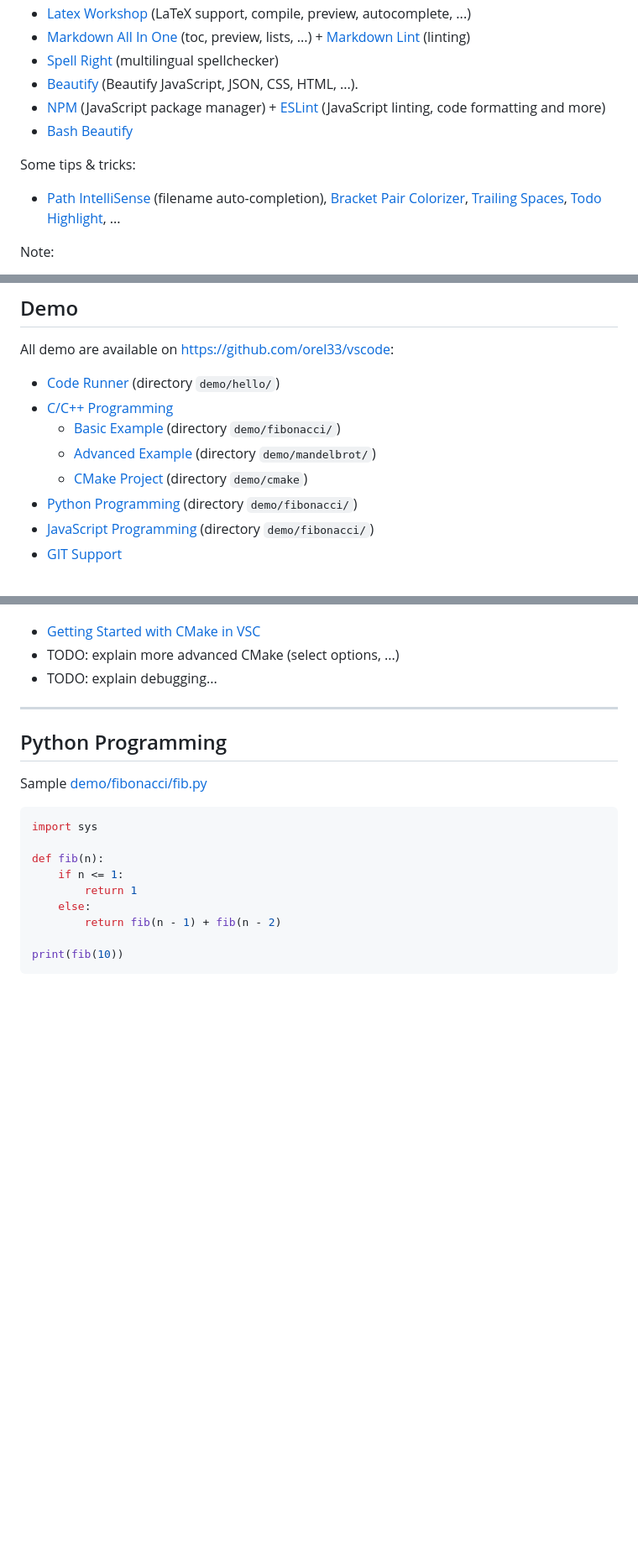
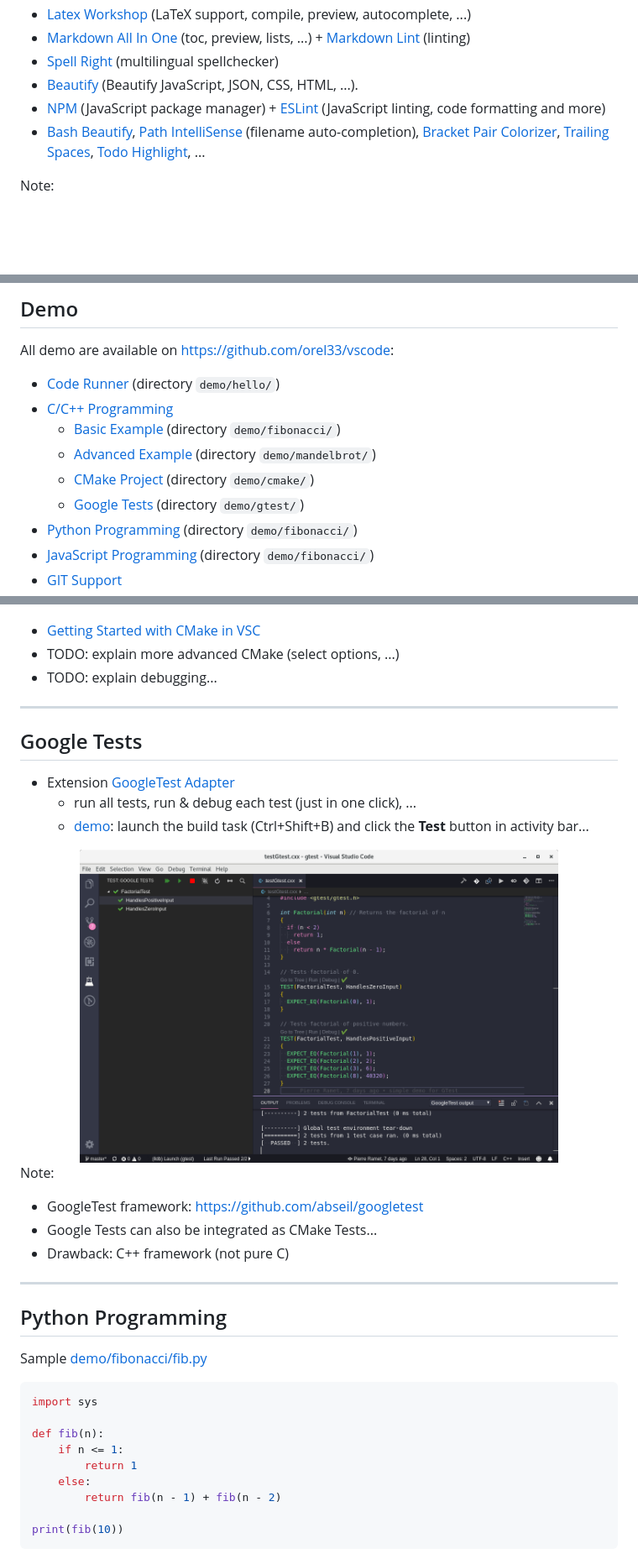
Before and after one commit to orel33/vscode, a Markdown page: README.md, 3 parts joined by grey strips. Shown: that part at 84% size. GitHub-like rendering; pictures changed too: img/snap-gtest.png (added); blank space fills up the shorter version.

Commit message:
Update slides with GTest demo

```diff
--- a/README.md
+++ b/README.md
@@ -200,12 +201,7 @@ My recommandation:
 * [Spell Right](https://marketplace.visualstudio.com/items?itemName=ban.spellright) (multilingual spellchecker)
 * [Beautify](https://marketplace.visualstudio.com/items?itemName=HookyQR.beautify) (Beautify JavaScript, JSON, CSS, HTML, ...).
 * [NPM](https://marketplace.visualstudio.com/items?itemName=eg2.vscode-npm-script) (JavaScript package manager) + [ESLint](https://marketplace.visualstudio.com/items?itemName=dbaeumer.vscode-eslint) (JavaScript linting, code formatting and more)
-* [Bash Beautify](https://marketplace.visualstudio.com/items?itemName=shakram02.bash-beautify)
-
-
-Some tips & tricks:
-
-* [Path IntelliSense](https://marketplace.visualstudio.com/items?itemName=christian-kohler.path-intellisense) (filename auto-completion), [Bracket Pair Colorizer](https://marketplace.visualstudio.com/items?itemName=CoenraadS.bracket-pair-colorizer), [Trailing Spaces](https://marketplace.visualstudio.com/items?itemName=shardulm94.trailing-spaces), [Todo Highlight](https://marketplace.visualstudio.com/items?itemName=wayou.vscode-todo-highlight), ...
+* [Bash Beautify](https://marketplace.visualstudio.com/items?itemName=shakram02.bash-beautify), [Path IntelliSense](https://marketplace.visualstudio.com/items?itemName=christian-kohler.path-intellisense) (filename auto-completion), [Bracket Pair Colorizer](https://marketplace.visualstudio.com/items?itemName=CoenraadS.bracket-pair-colorizer), [Trailing Spaces](https://marketplace.visualstudio.com/items?itemName=shardulm94.trailing-spaces), [Todo Highlight](https://marketplace.visualstudio.com/items?itemName=wayou.vscode-todo-highlight), ...
 
 Note:
 * [Extending VSC](https://code.visualstudio.com/docs/extensions/overview) (extension written in TypeScript / JavaScript)
@@ -264,7 +259,8 @@ All demo are available on <https://github.com/orel33/vscode>:
 * [C/C++ Programming](#cc-programming)
   - [Basic Example](#cc-programming) (directory `demo/fibonacci/`)
   - [Advanced Example](#cc-programming-advanced-example) (directory `demo/mandelbrot/`)
-  - [CMake Project](#cmake-project) (directory `demo/cmake`)
+  - [CMake Project](#cmake-project) (directory `demo/cmake/`)
+  - [Google Tests](#google-tests) (directory `demo/gtest/`)
 * [Python Programming](#python-programming) (directory `demo/fibonacci/`)
 * [JavaScript Programming](#javascript-programming) (directory `demo/fibonacci/`)
 * [GIT Support](#git)
@@ -494,6 +490,21 @@ Note:
 * [Getting Started with CMake in VSC](https://vector-of-bool.github.io/docs/vscode-cmake-tools/getting_started.html)
 * TODO: explain more advanced CMake (select options, ...)
 * TODO: explain debugging...
+
+---
+
+## Google Tests
+
+* Extension [GoogleTest Adapter](https://marketplace.visualstudio.com/items?itemName=DavidSchuldenfrei.gtest-adapter)
+  * run all tests, run & debug each test (just in one click), ...
+  * [demo](demo/gtest): launch the build task (Ctrl+Shift+B) and click the **Test** button in activity bar...
+
+<center><img src="img/snap-gtest.png" width=80%></center>
+
+Note:
+* GoogleTest framework: <https://github.com/abseil/googletest>
+* Google Tests can also be integrated as CMake Tests...
+* Drawback: C++ framework (not pure C)
 
 ---
 
```
Also changed, not shown: other parts of README.md (+2 -2 lines), 1 other file.
